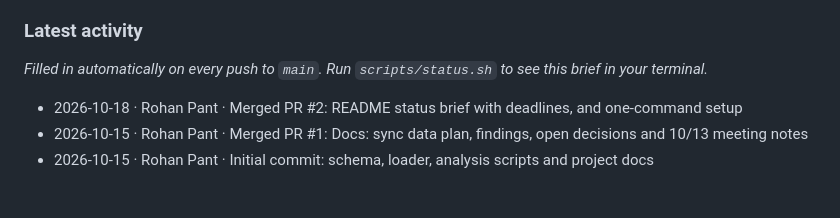
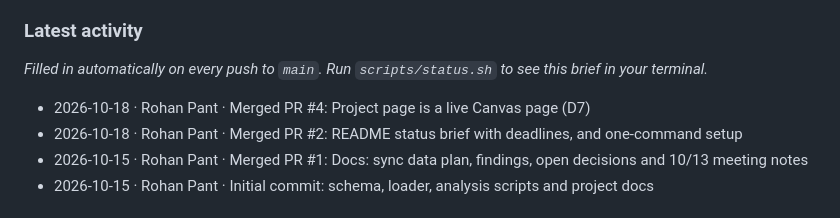
Before and after one commit to rohan1402/mortgage-market-explorer, a Markdown page: README.md, the part around the change. Drawn GitHub-style.

Commit message:
Update latest activity in README [skip ci]

```diff
--- a/README.md
+++ b/README.md
@@ -48,6 +48,7 @@ Still open: D1, D4, D5, D8, D12–D15, D18, D20 ([open decisions](docs/open-deci
 _Filled in automatically on every push to `main`. Run `scripts/status.sh` to see this brief in your terminal._
 <!-- activity:start -->
 
+- 2026-10-18 · Rohan Pant · Merged PR #4: Project page is a live Canvas page (D7)
 - 2026-10-18 · Rohan Pant · Merged PR #2: README status brief with deadlines, and one-command setup
 - 2026-10-15 · Rohan Pant · Merged PR #1: Docs: sync data plan, findings, open decisions and 10/13 meeting notes
 - 2026-10-15 · Rohan Pant · Initial commit: schema, loader, analysis scripts and project docs
```
